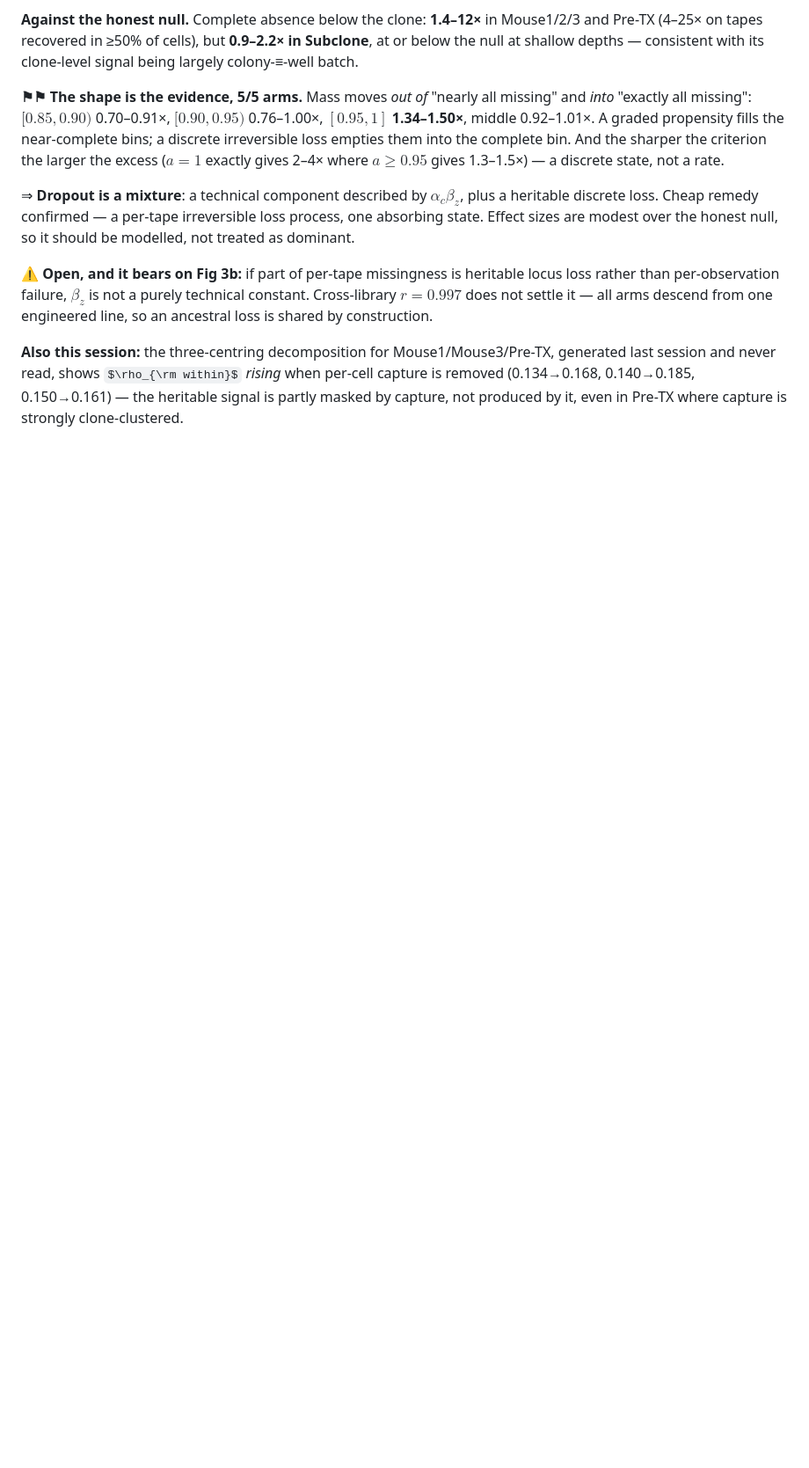
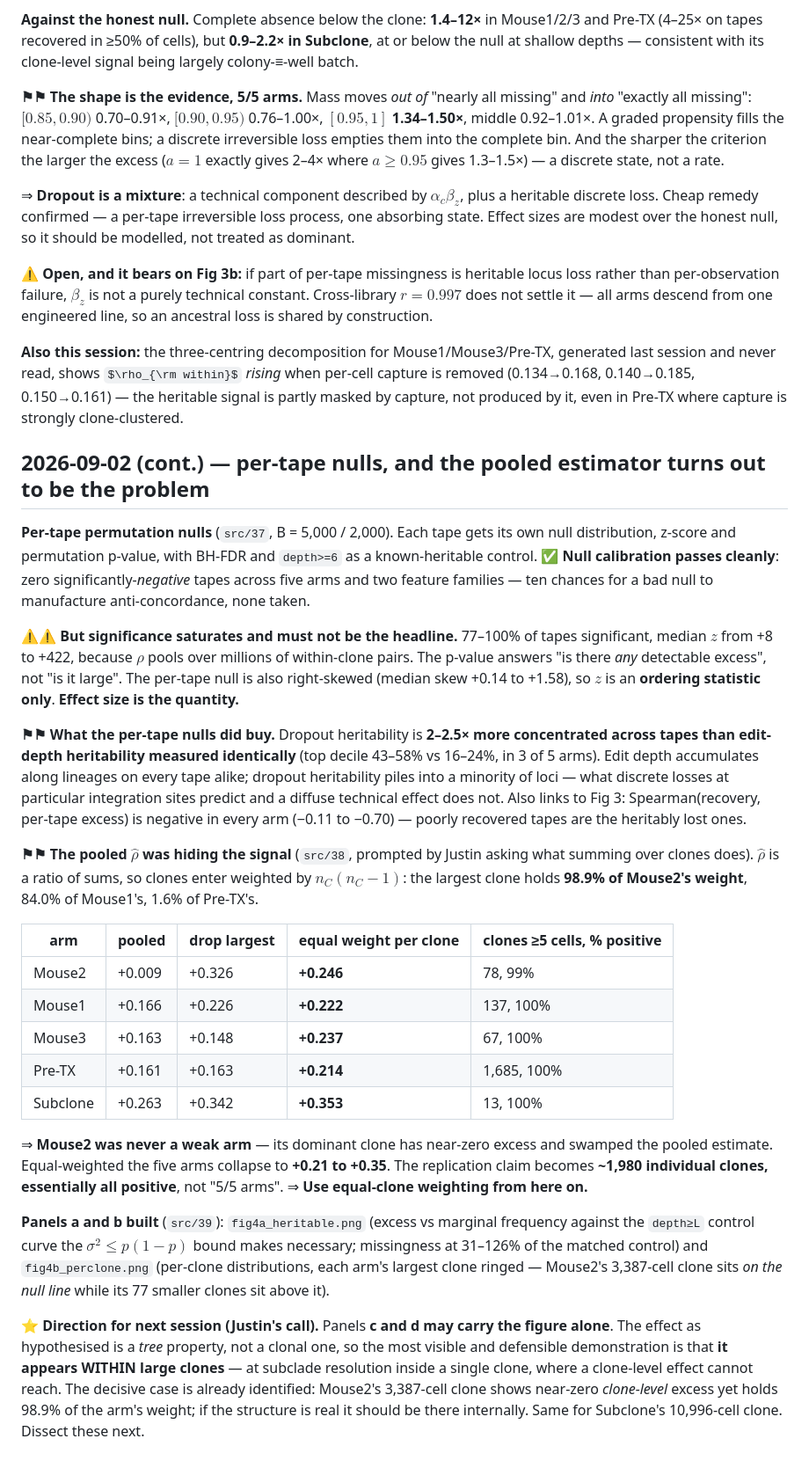
Before and after one commit to curriej2/pando, a Markdown page: notes/analysis_log.md, the part around the change. Shown at 88% size. GitHub-like rendering; some formulas as TeX source; blank space fills up the shorter version.

```diff
--- a/notes/analysis_log.md
+++ b/notes/analysis_log.md
@@ -353,3 +353,53 @@ construction.
 session and never read, shows $\rho_{\rm within}$ *rising* when per-cell capture is removed
 (0.134→0.168, 0.140→0.185, 0.150→0.161) — the heritable signal is partly masked by capture, not
 produced by it, even in Pre-TX where capture is strongly clone-clustered.
+
+## 2026-09-02 (cont.) — per-tape nulls, and the pooled estimator turns out to be the problem
+
+**Per-tape permutation nulls** (`src/37`, B = 5,000 / 2,000). Each tape gets its own null
+distribution, z-score and permutation p-value, with BH-FDR and `depth>=6` as a known-heritable
+control. ✅ **Null calibration passes cleanly**: zero significantly-*negative* tapes across five arms
+and two feature families — ten chances for a bad null to manufacture anti-concordance, none taken.
+
+⚠⚠ **But significance saturates and must not be the headline.** 77–100% of tapes significant, median
+$z$ from +8 to +422, because $\rho$ pools over millions of within-clone pairs. The p-value answers
+"is there *any* detectable excess", not "is it large". The per-tape null is also right-skewed
+(median skew +0.14 to +1.58), so $z$ is an **ordering statistic only**. **Effect size is the
+quantity.**
+
+**⚑⚑ What the per-tape nulls did buy.** Dropout heritability is **2–2.5× more concentrated across
+tapes than edit-depth heritability measured identically** (top decile 43–58% vs 16–24%, in 3 of 5
+arms). Edit depth accumulates along lineages on every tape alike; dropout heritability piles into a
+minority of loci — what discrete losses at particular integration sites predict and a diffuse
+technical effect does not. Also links to Fig 3: Spearman(recovery, per-tape excess) is negative in
+every arm (−0.11 to −0.70) — poorly recovered tapes are the heritably lost ones.
+
+**⚑⚑ The pooled $\hat\rho$ was hiding the signal** (`src/38`, prompted by Justin asking what summing
+over clones does). $\hat\rho$ is a ratio of sums, so clones enter weighted by $n_C(n_C-1)$: the
+largest clone holds **98.9% of Mouse2's weight**, 84.0% of Mouse1's, 1.6% of Pre-TX's.
+
+| arm | pooled | drop largest | **equal weight per clone** | clones ≥5 cells, % positive |
+|---|---|---|---|---|
+| Mouse2 | +0.009 | +0.326 | **+0.246** | 78, 99% |
+| Mouse1 | +0.166 | +0.226 | **+0.222** | 137, 100% |
+| Mouse3 | +0.163 | +0.148 | **+0.237** | 67, 100% |
+| Pre-TX | +0.161 | +0.163 | **+0.214** | 1,685, 100% |
+| Subclone | +0.263 | +0.342 | **+0.353** | 13, 100% |
+
+⇒ **Mouse2 was never a weak arm** — its dominant clone has near-zero excess and swamped the pooled
+estimate. Equal-weighted the five arms collapse to **+0.21 to +0.35**. The replication claim becomes
+**~1,980 individual clones, essentially all positive**, not "5/5 arms". ⇒ **Use equal-clone weighting
+from here on.**
+
+**Panels a and b built** (`src/39`): `fig4a_heritable.png` (excess vs marginal frequency against the
+`depth≥L` control curve the $\sigma^2\le p(1-p)$ bound makes necessary; missingness at 31–126% of the
+matched control) and `fig4b_perclone.png` (per-clone distributions, each arm's largest clone ringed —
+Mouse2's 3,387-cell clone sits *on the null line* while its 77 smaller clones sit above it).
+
+**⭐ Direction for next session (Justin's call).** Panels **c and d may carry the figure alone**. The
+effect as hypothesised is a *tree* property, not a clonal one, so the most visible and defensible
+demonstration is that **it appears WITHIN large clones** — at subclade resolution inside a single
+clone, where a clone-level effect cannot reach. The decisive case is already identified: Mouse2's
+3,387-cell clone shows near-zero *clone-level* excess yet holds 98.9% of the arm's weight; if the
+structure is real it should be there internally. Same for Subclone's 10,996-cell clone. Dissect
+these next.
```
Also changed, not shown: CLAUDE.md (+10 -6 lines), analyses/2026-08_park-compatibility/CLAUDE.md (+20 -5 lines).
